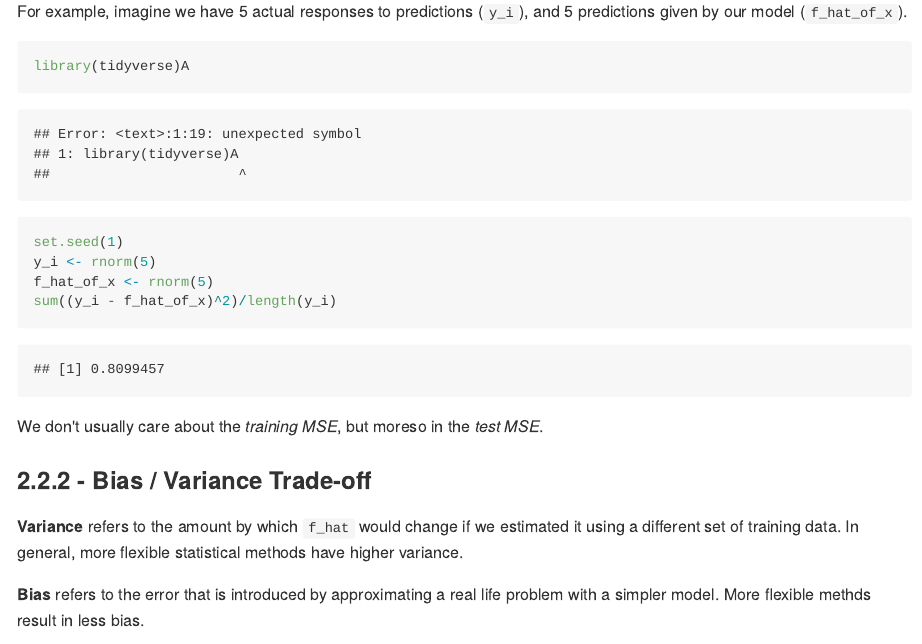
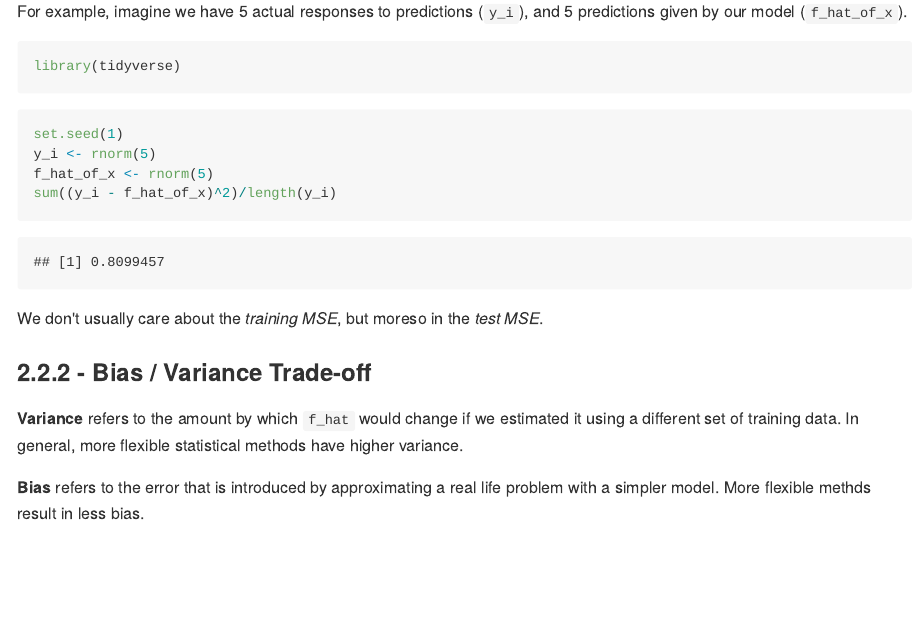
Before and after one commit to gregfoletta/Introduction-to-Statistical-Learning, an R Markdown document (Chapter_2/notes.Rmd): the page in a window 1100 px wide, from 1570 px down. The pictures show the output file Chapter_2/notes.md that the author committed with the source, drawn offline in the style of GitHub.

Commit message:
Added setup

````diff
--- a/Chapter_2/notes.Rmd
+++ b/Chapter_2/notes.Rmd
@@ -52,7 +52,7 @@ The MSE is small if the predicted responses are very close to the true responses
 
 For example, imagine we have 5 actual responses to predictions (`y_i`), and 5 predictions given by our model (`f_hat_of_x`).
 ```{r setup, message = F}
-library(tidyverse)A
+library(tidyverse)
 ```
 ```{r 2.2.1_2}
 set.seed(1)
````
Also changed, not shown: Chapter_2/notes.md.
